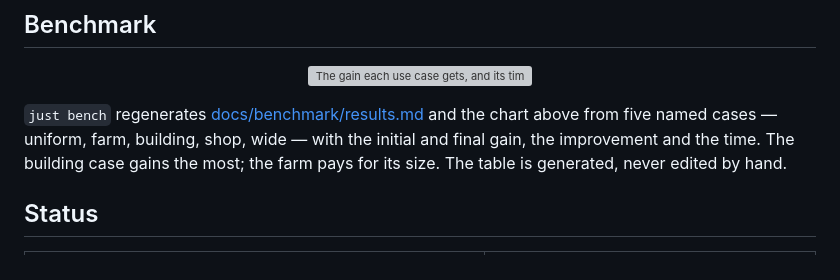
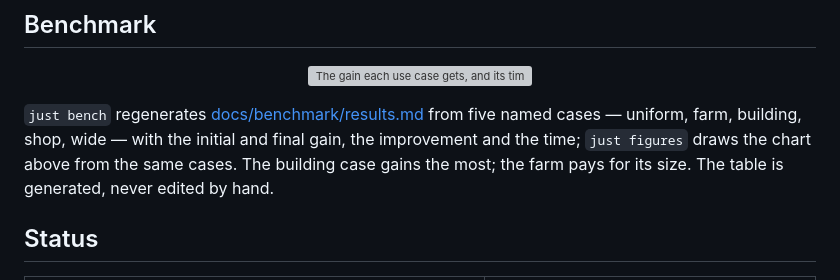
Before and after one commit to Ophiase/Emitter-Optimizer, a Markdown page: README.md, the part around the change. Drawn GitHub-style; grey boxes are pictures that could not be loaded.

Commit message:
docs: say which command draws the benchmark chart
just bench writes the table; just figures draws the chart from the same cases. The page now says so.

```diff
--- a/README.md
+++ b/README.md
@@ -197,10 +197,10 @@ difference ([ideas/engine/functions.md](ideas/engine/functions.md)).
 </p>
 
 `just bench` regenerates [docs/benchmark/results.md](docs/benchmark/results.md)
-and the chart above from five named cases — uniform, farm, building, shop,
-wide — with the initial and final gain, the improvement and the time. The
-building case gains the most; the farm pays for its size. The table is
-generated, never edited by hand.
+from five named cases — uniform, farm, building, shop, wide — with the initial
+and final gain, the improvement and the time; `just figures` draws the chart
+above from the same cases. The building case gains the most; the farm pays
+for its size. The table is generated, never edited by hand.
 
 ## Status
 
```
